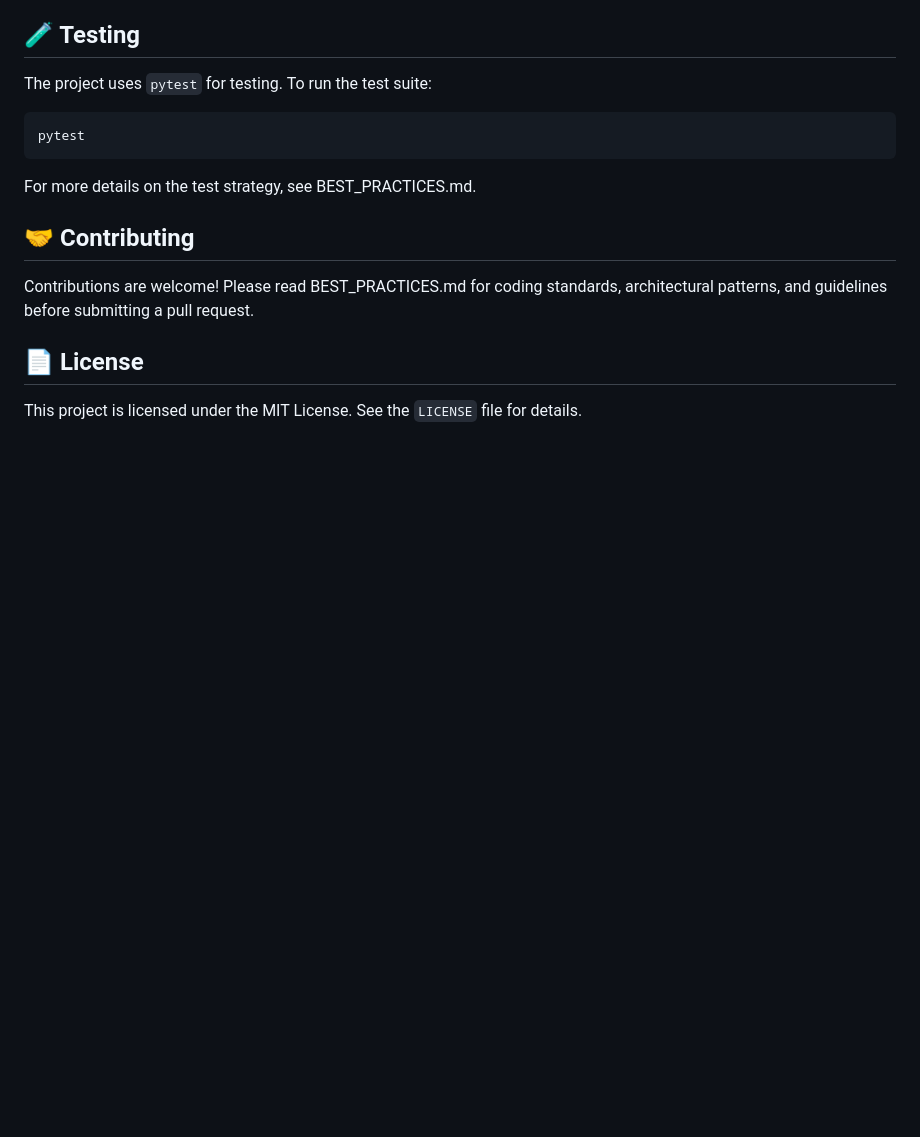
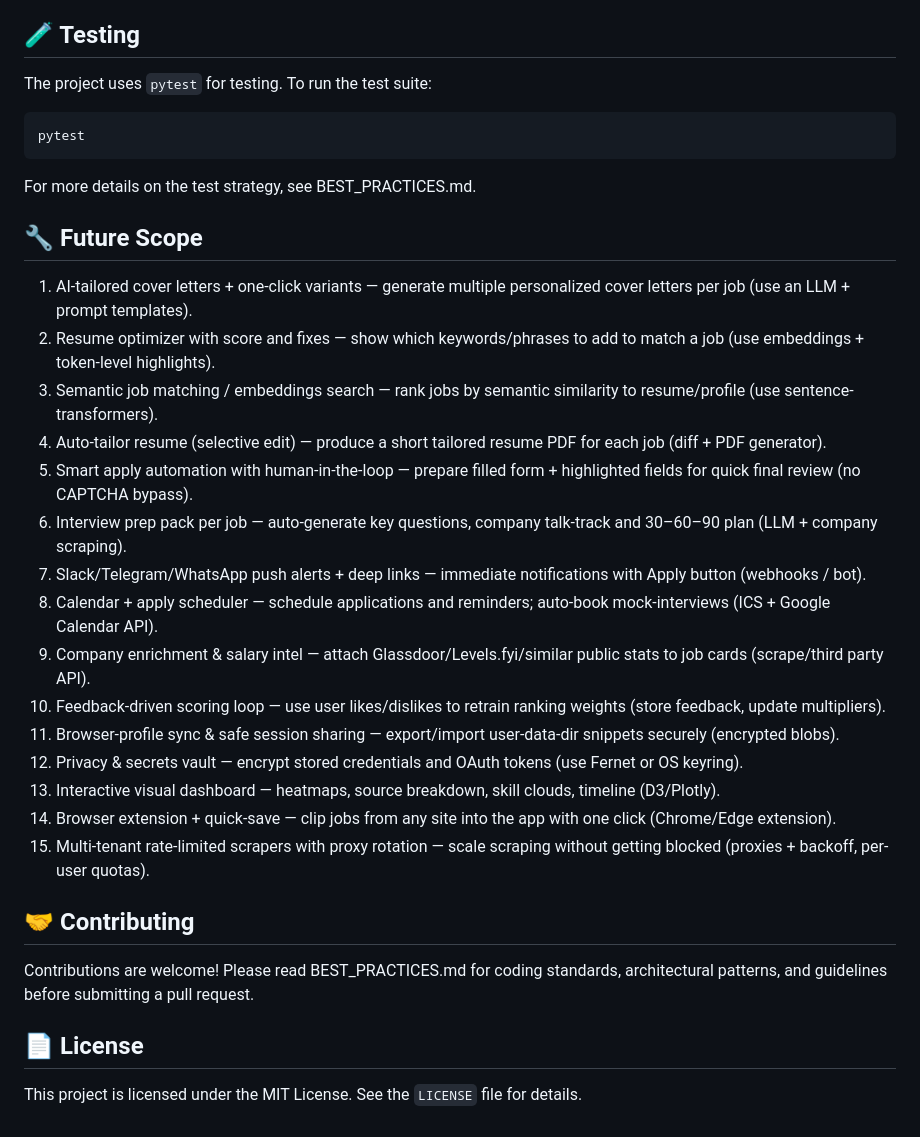
Before and after one commit to 03musab/ai_job_agent, a Markdown page: README.md, the part around the change. Rendered like a GitHub page; blank space fills up the shorter version.

```diff
--- a/README.md
+++ b/README.md
@@ -155,6 +155,24 @@ pytest
 
 For more details on the test strategy, see BEST_PRACTICES.md.
 
+## 🔧 Future Scope
+
+1.	AI-tailored cover letters + one-click variants — generate multiple personalized cover letters per job (use an LLM + prompt templates).
+2.	Resume optimizer with score and fixes — show which keywords/phrases to add to match a job (use embeddings + token-level highlights).
+3.	Semantic job matching / embeddings search — rank jobs by semantic similarity to resume/profile (use sentence-transformers).
+4.	Auto-tailor resume (selective edit) — produce a short tailored resume PDF for each job (diff + PDF generator).
+5.	Smart apply automation with human-in-the-loop — prepare filled form + highlighted fields for quick final review (no CAPTCHA bypass).
+6.	Interview prep pack per job — auto-generate key questions, company talk-track and 30–60–90 plan (LLM + company scraping).
+7.	Slack/Telegram/WhatsApp push alerts + deep links — immediate notifications with Apply button (webhooks / bot).
+8.	Calendar + apply scheduler — schedule applications and reminders; auto-book mock-interviews (ICS + Google Calendar API).
+9.	Company enrichment & salary intel — attach Glassdoor/Levels.fyi/similar public stats to job cards (scrape/third party API).
+10.	Feedback-driven scoring loop — use user likes/dislikes to retrain ranking weights (store feedback, update multipliers).
+11.	Browser-profile sync & safe session sharing — export/import user-data-dir snippets securely (encrypted blobs).
+12.	Privacy & secrets vault — encrypt stored credentials and OAuth tokens (use Fernet or OS keyring).
+13.	Interactive visual dashboard — heatmaps, source breakdown, skill clouds, timeline (D3/Plotly).
+14.	Browser extension + quick-save — clip jobs from any site into the app with one click (Chrome/Edge extension).
+15.	Multi-tenant rate-limited scrapers with proxy rotation — scale scraping without getting blocked (proxies + backoff, per-user quotas).
+
 ## 🤝 Contributing
 
 Contributions are welcome! Please read BEST_PRACTICES.md for coding standards, architectural patterns, and guidelines before submitting a pull request.
```
